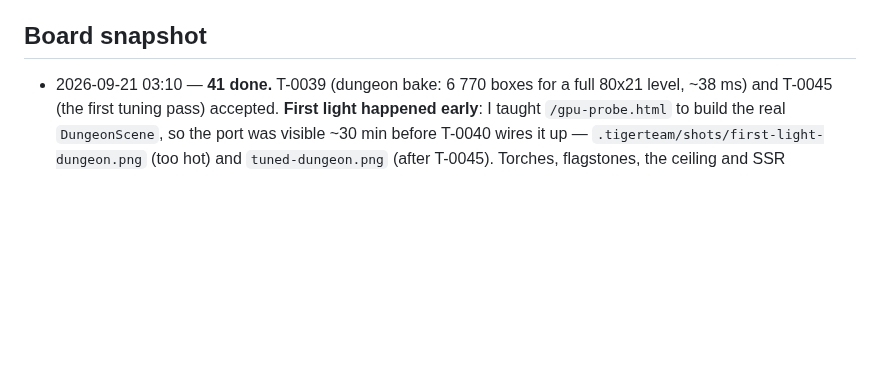
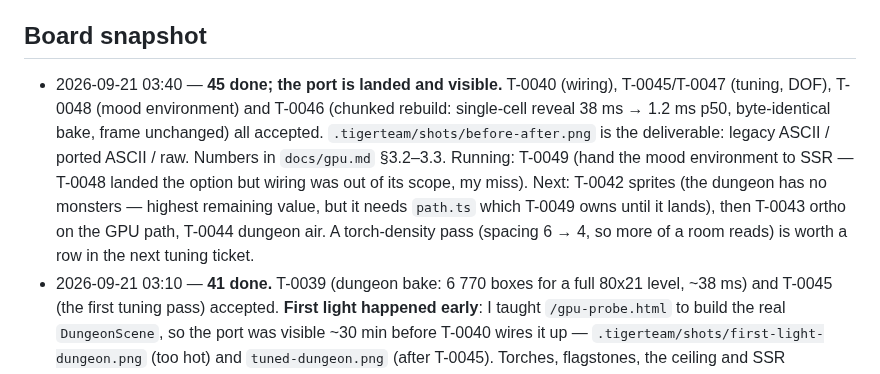
Before and after one commit to ubyjvovk/asciihack, a Markdown page: .tigerteam/STATE.md, the part around the change. GitHub-like rendering; blank space fills up the shorter version.

```diff
--- a/.tigerteam/STATE.md
+++ b/.tigerteam/STATE.md
@@ -109,6 +109,18 @@ Design contract: `docs/architecture.md` (PM-owned). PM-owned code:
   before the first ticket.
 
 ## Board snapshot
+- 2026-09-21 03:40 — **45 done; the port is landed and visible.** T-0040
+  (wiring), T-0045/T-0047 (tuning, DOF), T-0048 (mood environment) and T-0046
+  (chunked rebuild: single-cell reveal 38 ms → 1.2 ms p50, byte-identical
+  bake, frame unchanged) all accepted. `.tigerteam/shots/before-after.png` is
+  the deliverable: legacy ASCII / ported ASCII / raw. Numbers in
+  `docs/gpu.md` §3.2–3.3. Running: T-0049 (hand the mood environment to SSR —
+  T-0048 landed the option but wiring was out of its scope, my miss).
+  Next: T-0042 sprites (the dungeon has no monsters — highest remaining
+  value, but it needs `path.ts` which T-0049 owns until it lands), then
+  T-0043 ortho on the GPU path, T-0044 dungeon air. A torch-density pass
+  (spacing 6 → 4, so more of a room reads) is worth a row in the next tuning
+  ticket.
 - 2026-09-21 03:10 — **41 done.** T-0039 (dungeon bake: 6 770 boxes for a
   full 80x21 level, ~38 ms) and T-0045 (the first tuning pass) accepted.
   **First light happened early**: I taught `/gpu-probe.html` to build the real
```
Also changed, not shown: docs/gpu.md (+31 -0 lines).
